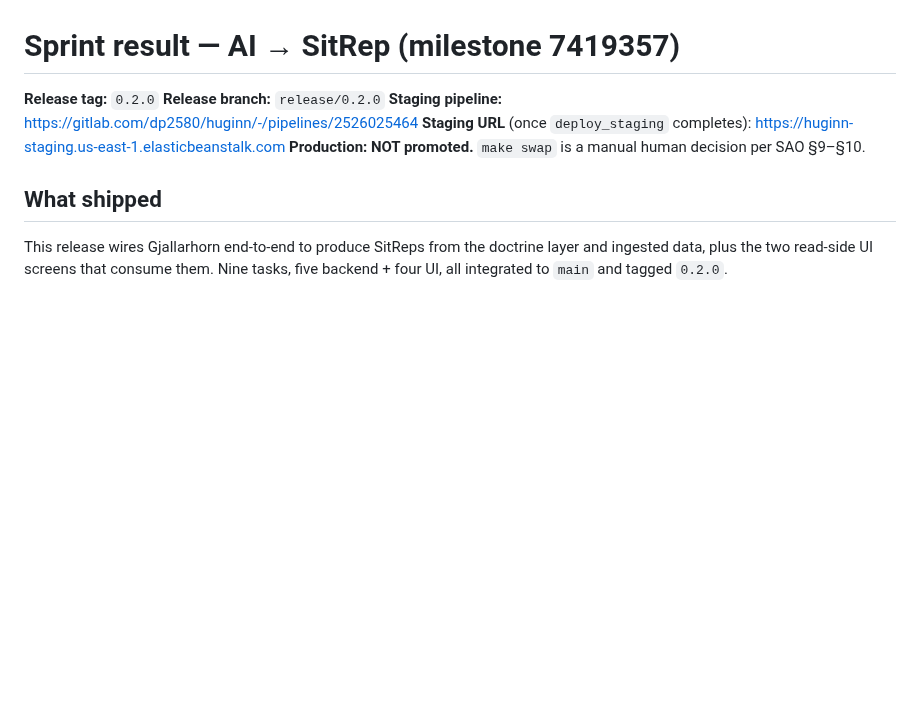
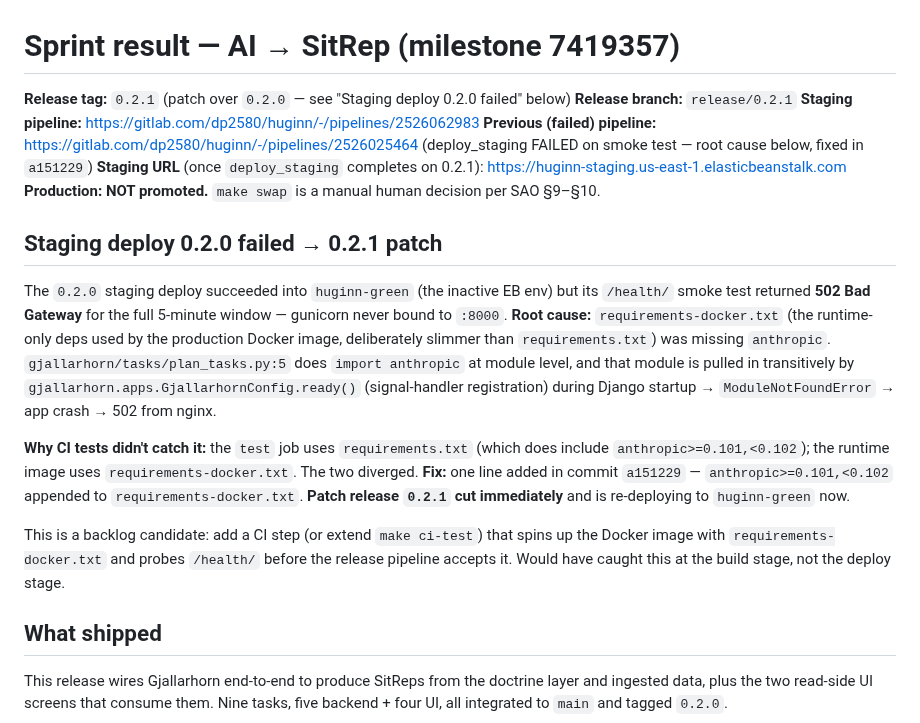
Before and after one commit to FeatureFactory-io/huginn, a Markdown page: factory/RESULT.md, the part around the change. GitHub-like rendering; blank space fills up the shorter version.

Commit message:
factory: update RESULT.md with 0.2.0 staging failure + 0.2.1 patch
Co-authored-by: Cursor <cursoragent@cursor.com>

```diff
--- a/factory/RESULT.md
+++ b/factory/RESULT.md
@@ -1,10 +1,35 @@
 # Sprint result — AI → SitRep (milestone 7419357)
 
-**Release tag:** `0.2.0`
-**Release branch:** `release/0.2.0`
-**Staging pipeline:** https://gitlab.com/dp2580/huginn/-/pipelines/2526025464
-**Staging URL** (once `deploy_staging` completes): https://huginn-staging.us-east-1.elasticbeanstalk.com
+**Release tag:** `0.2.1` (patch over `0.2.0` — see "Staging deploy 0.2.0 failed" below)
+**Release branch:** `release/0.2.1`
+**Staging pipeline:** https://gitlab.com/dp2580/huginn/-/pipelines/2526062983
+**Previous (failed) pipeline:** https://gitlab.com/dp2580/huginn/-/pipelines/2526025464 (deploy_staging FAILED on smoke test — root cause below, fixed in `a151229`)
+**Staging URL** (once `deploy_staging` completes on 0.2.1): https://huginn-staging.us-east-1.elasticbeanstalk.com
 **Production:** **NOT promoted.** `make swap` is a manual human decision per SAO §9–§10.
+
+## Staging deploy 0.2.0 failed → 0.2.1 patch
+
+The `0.2.0` staging deploy succeeded into `huginn-green` (the inactive EB
+env) but its `/health/` smoke test returned **502 Bad Gateway** for the full
+5-minute window — gunicorn never bound to `:8000`. **Root cause:**
+`requirements-docker.txt` (the runtime-only deps used by the production
+Docker image, deliberately slimmer than `requirements.txt`) was missing
+`anthropic`. `gjallarhorn/tasks/plan_tasks.py:5` does `import anthropic` at
+module level, and that module is pulled in transitively by
+`gjallarhorn.apps.GjallarhornConfig.ready()` (signal-handler registration)
+during Django startup → `ModuleNotFoundError` → app crash → 502 from nginx.
+
+**Why CI tests didn't catch it:** the `test` job uses `requirements.txt`
+(which does include `anthropic>=0.101,<0.102`); the runtime image uses
+`requirements-docker.txt`. The two diverged. **Fix:** one line added in
+commit `a151229` — `anthropic>=0.101,<0.102` appended to
+`requirements-docker.txt`. **Patch release `0.2.1` cut immediately** and is
+re-deploying to `huginn-green` now.
+
+This is a backlog candidate: add a CI step (or extend `make ci-test`) that
+spins up the Docker image with `requirements-docker.txt` and probes
+`/health/` before the release pipeline accepts it. Would have caught this
+at the build stage, not the deploy stage.
 
 ## What shipped
 
```
